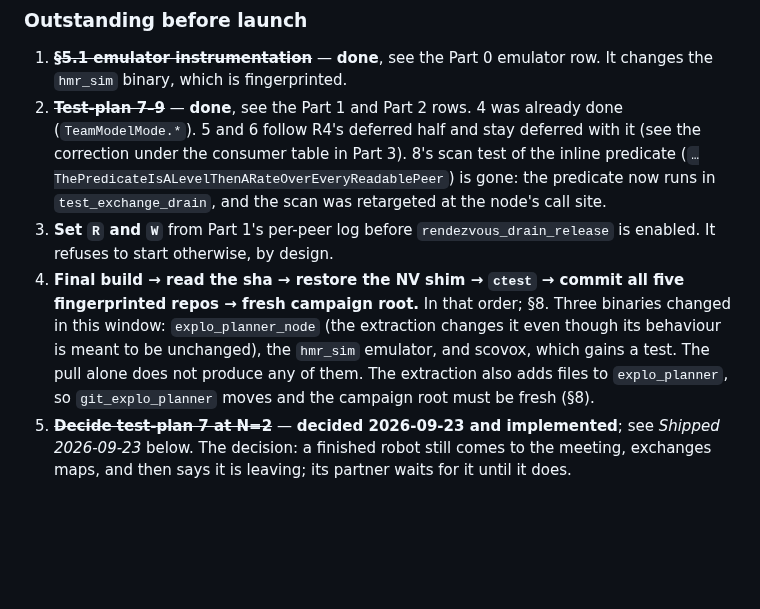
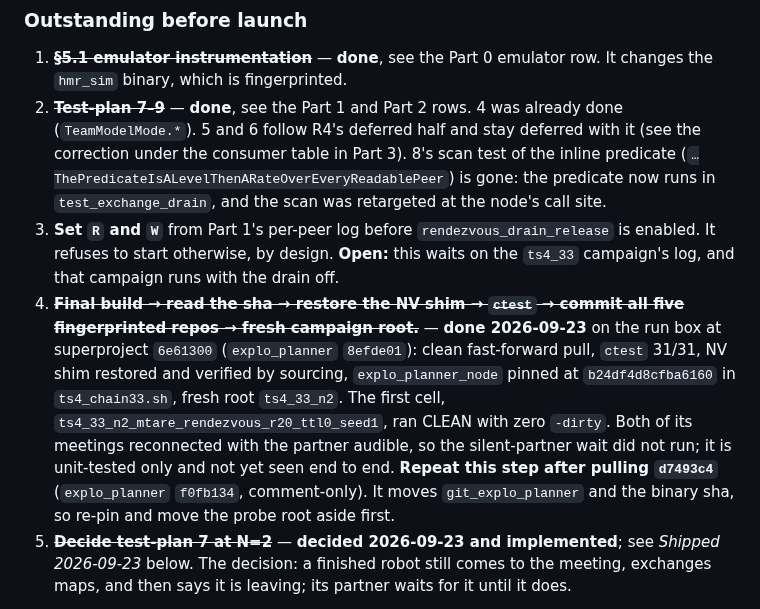
Before and after one commit to kalhansb/hmr_explo, a Markdown page: DESIGN_gen33.md, the part around the change. Drawn GitHub-style; blank space fills up the shorter version.

Commit message:
DESIGN_gen33: mark the pre-launch build step done; R and W still open

```diff
--- a/DESIGN_gen33.md
+++ b/DESIGN_gen33.md
@@ -1466,15 +1466,19 @@ that was fixed — it is the thing a later reader will otherwise re-raise.
    predicate now runs in `test_exchange_drain`, and the scan was retargeted at
    the node's call site.
 3. **Set `R` and `W`** from Part 1's per-peer log before `rendezvous_drain_release`
-   is enabled. It refuses to start otherwise, by design.
-4. **Final build → read the sha → restore the NV shim → `ctest` → commit all
-   five fingerprinted repos → fresh campaign root.** In that order; §8. Three
-   binaries changed in this window: `explo_planner_node` (the extraction
-   changes it even though its behaviour is meant to be unchanged), the
-   `hmr_sim` emulator, and scovox, which gains a test. The pull alone does
-   not produce any of them. The extraction also adds files to
-   `explo_planner`, so `git_explo_planner` moves and the campaign root must be
-   fresh (§8).
+   is enabled. It refuses to start otherwise, by design. **Open:** this waits on
+   the `ts4_33` campaign's log, and that campaign runs with the drain off.
+4. ~~**Final build → read the sha → restore the NV shim → `ctest` → commit all
+   five fingerprinted repos → fresh campaign root.**~~ — **done 2026-09-23** on
+   the run box at superproject `6e61300` (`explo_planner` `8efde01`): clean
+   fast-forward pull, `ctest` 31/31, NV shim restored and verified by sourcing,
+   `explo_planner_node` pinned at `b24df4d8cfba6160` in `ts4_chain33.sh`, fresh
+   root `ts4_33_n2`. The first cell, `ts4_33_n2_mtare_rendezvous_r20_ttl0_seed1`,
+   ran CLEAN with zero `-dirty`. Both of its meetings reconnected with the
+   partner audible, so the silent-partner wait did not run; it is unit-tested
+   only and not yet seen end to end. **Repeat this step after pulling `d7493c4`**
+   (`explo_planner` `f0fb134`, comment-only). It moves `git_explo_planner` and
+   the binary sha, so re-pin and move the probe root aside first.
 5. ~~**Decide test-plan 7 at N=2**~~ — **decided 2026-09-23 and implemented**;
    see *Shipped 2026-09-23* below. The decision: a finished robot still comes
    to the meeting, exchanges maps, and then says it is leaving; its partner
```
